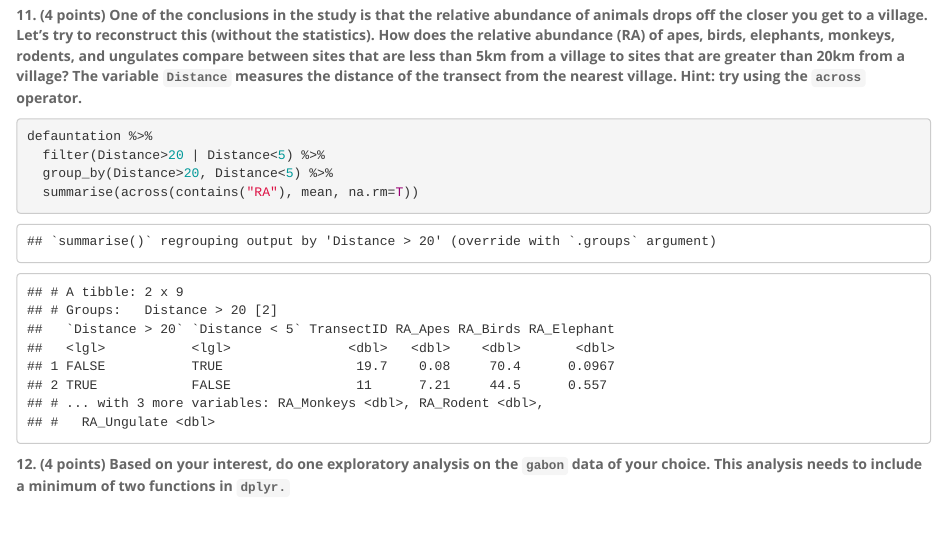
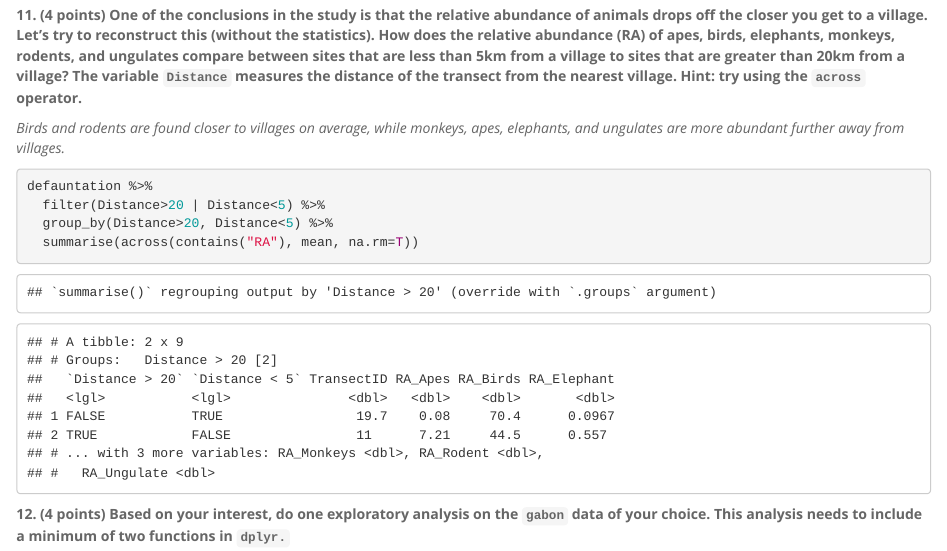
Before and after one commit to Zrigolo/BIS15W2021_zroland, an R Markdown document (midterm 1/midterm_1.Rmd): the page in a window 1100 px wide, from 5340 px down. The pictures show the output file midterm 1/midterm_1.html that the author committed with the source, opened offline.

Commit message:
MT 1 update

````diff
--- a/midterm 1/midterm_1.Rmd
+++ b/midterm 1/midterm_1.Rmd
@@ -149,6 +149,8 @@ defauntation %>%
 
 
 **11. (4 points) One of the conclusions in the study is that the relative abundance of animals drops off the closer you get to a village. Let's try to reconstruct this (without the statistics). How does the relative abundance (RA) of apes, birds, elephants, monkeys, rodents, and ungulates compare between sites that are less than 5km from a village to sites that are greater than 20km from a village? The variable `Distance` measures the distance of the transect from the nearest village. Hint: try using the `across` operator.**
+
+_Birds and rodents are found closer to villages on average, while monkeys, apes, elephants, and ungulates are more abundant further away from villages._
 ```{r}
 defauntation %>%
   filter(Distance>20 | Distance<5) %>%
````
Also changed, not shown: midterm 1/midterm_1.html, midterm 1/midterm_1.md.
